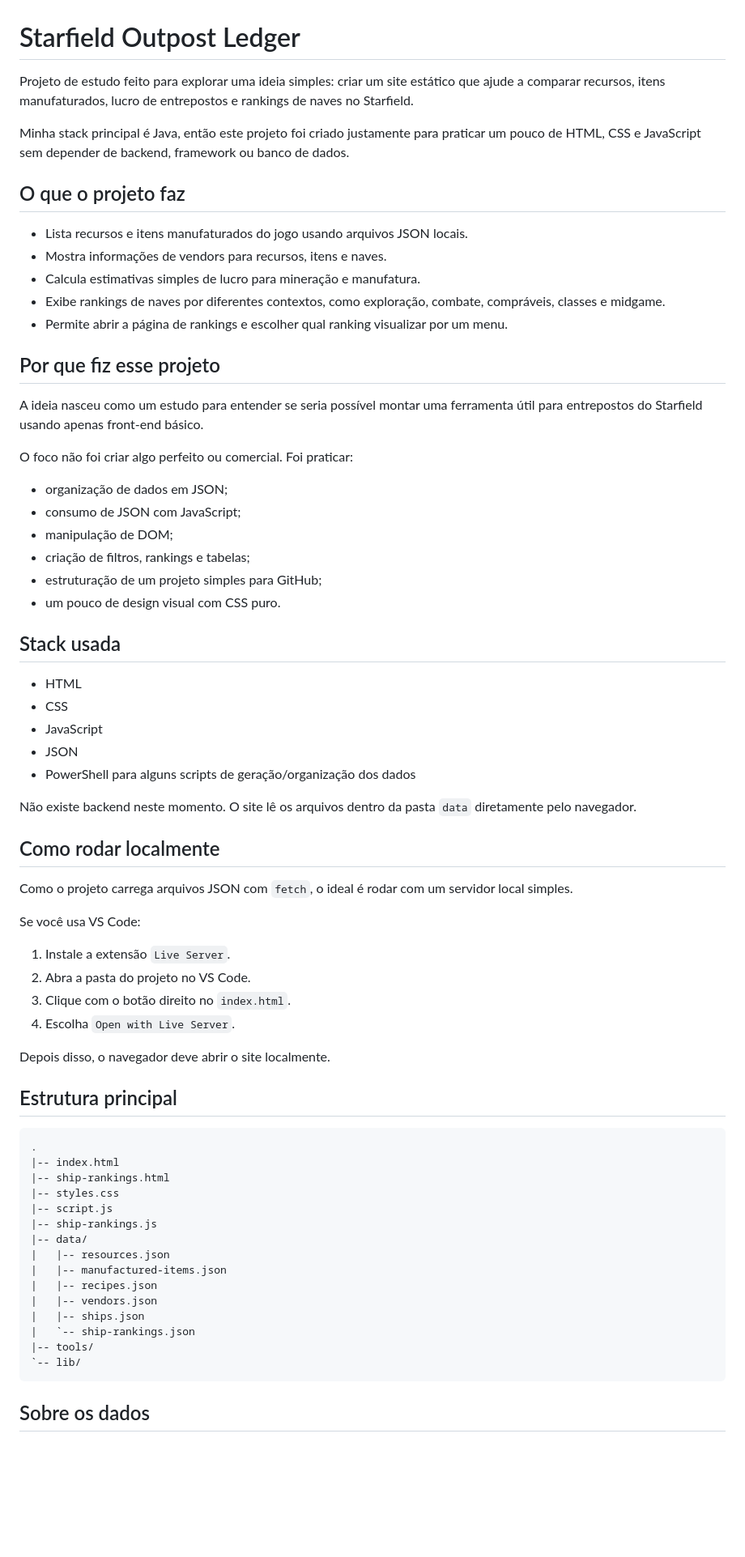
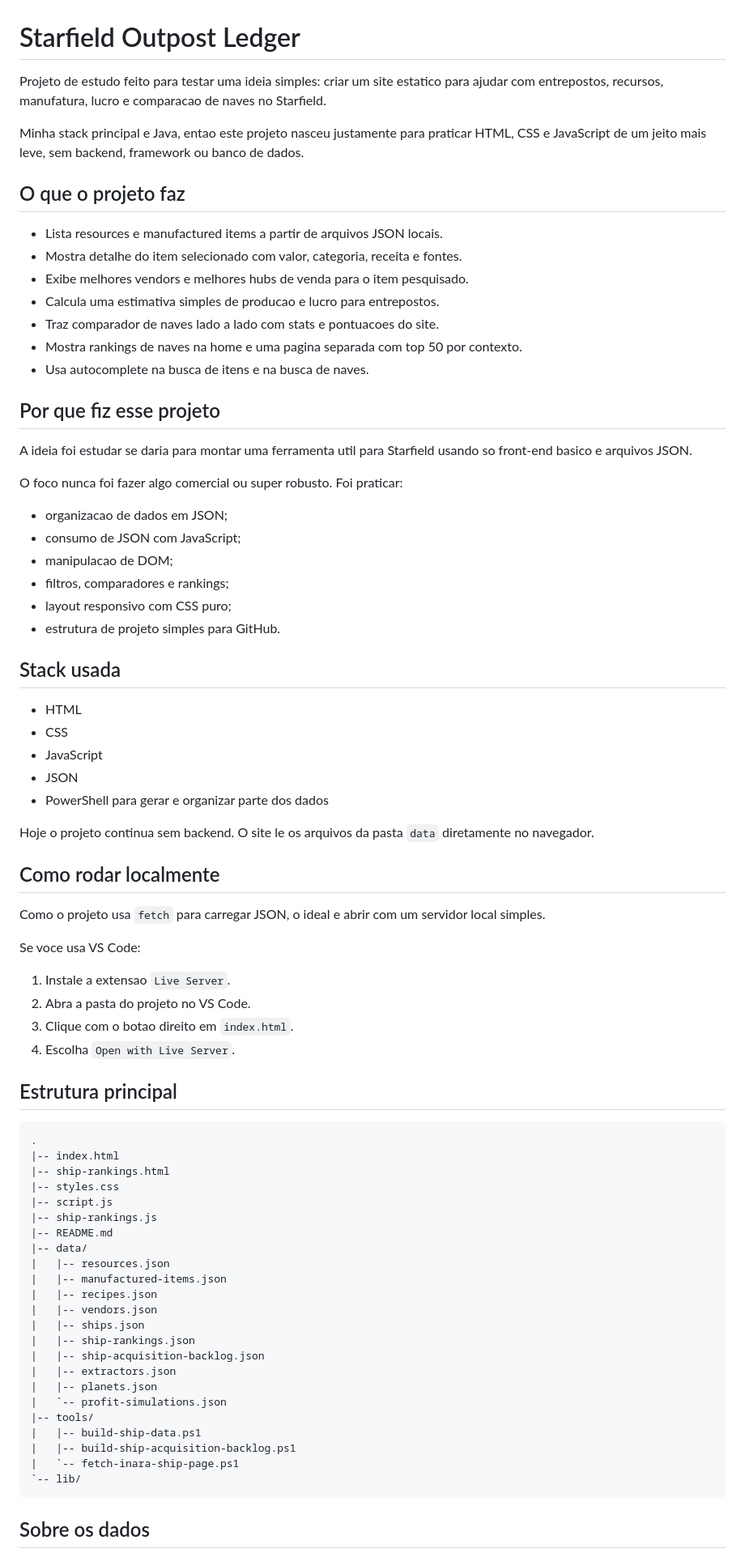
Before and after one commit to luancolombo/Projeto-Starfield, a Markdown page: README.md, the part around one of its changes. Shown at 81% size. GitHub-like rendering; blank space fills up the shorter version.

````diff
--- a/README.md
+++ b/README.md
@@ -1,29 +1,31 @@
 # Starfield Outpost Ledger
 
-Projeto de estudo feito para explorar uma ideia simples: criar um site estático que ajude a comparar recursos, itens manufaturados, lucro de entrepostos e rankings de naves no Starfield.
+Projeto de estudo feito para testar uma ideia simples: criar um site estatico para ajudar com entrepostos, recursos, manufatura, lucro e comparacao de naves no Starfield.
 
-Minha stack principal é Java, então este projeto foi criado justamente para praticar um pouco de HTML, CSS e JavaScript sem depender de backend, framework ou banco de dados.
+Minha stack principal e Java, entao este projeto nasceu justamente para praticar HTML, CSS e JavaScript de um jeito mais leve, sem backend, framework ou banco de dados.
 
 ## O que o projeto faz
 
-- Lista recursos e itens manufaturados do jogo usando arquivos JSON locais.
-- Mostra informações de vendors para recursos, itens e naves.
-- Calcula estimativas simples de lucro para mineração e manufatura.
-- Exibe rankings de naves por diferentes contextos, como exploração, combate, compráveis, classes e midgame.
-- Permite abrir a página de rankings e escolher qual ranking visualizar por um menu.
+- Lista resources e manufactured items a partir de arquivos JSON locais.
+- Mostra detalhe do item selecionado com valor, categoria, receita e fontes.
+- Exibe melhores vendors e melhores hubs de venda para o item pesquisado.
+- Calcula uma estimativa simples de producao e lucro para entrepostos.
+- Traz comparador de naves lado a lado com stats e pontuacoes do site.
+- Mostra rankings de naves na home e uma pagina separada com top 50 por contexto.
+- Usa autocomplete na busca de itens e na busca de naves.
 
 ## Por que fiz esse projeto
 
-A ideia nasceu como um estudo para entender se seria possível montar uma ferramenta útil para entrepostos do Starfield usando apenas front-end básico.
+A ideia foi estudar se daria para montar uma ferramenta util para Starfield usando so front-end basico e arquivos JSON.
 
-O foco não foi criar algo perfeito ou comercial. Foi praticar:
+O foco nunca foi fazer algo comercial ou super robusto. Foi praticar:
 
-- organização de dados em JSON;
+- organizacao de dados em JSON;
 - consumo de JSON com JavaScript;
-- manipulação de DOM;
-- criação de filtros, rankings e tabelas;
-- estruturação de um projeto simples para GitHub;
-- um pouco de design visual com CSS puro.
+- manipulacao de DOM;
+- filtros, comparadores e rankings;
+- layout responsivo com CSS puro;
+- estrutura de projeto simples para GitHub.
 
 ## Stack usada
 
@@ -31,22 +33,20 @@ O foco não foi criar algo perfeito ou comercial. Foi praticar:
 - CSS
 - JavaScript
 - JSON
-- PowerShell para alguns scripts de geração/organização dos dados
+- PowerShell para gerar e organizar parte dos dados
 
-Não existe backend neste momento. O site lê os arquivos dentro da pasta `data` diretamente pelo navegador.
+Hoje o projeto continua sem backend. O site le os arquivos da pasta `data` diretamente no navegador.
 
 ## Como rodar localmente
 
-Como o projeto carrega arquivos JSON com `fetch`, o ideal é rodar com um servidor local simples.
+Como o projeto usa `fetch` para carregar JSON, o ideal e abrir com um servidor local simples.
 
-Se você usa VS Code:
+Se voce usa VS Code:
 
-1. Instale a extensão `Live Server`.
+1. Instale a extensao `Live Server`.
 2. Abra a pasta do projeto no VS Code.
-3. Clique com o botão direito no `index.html`.
+3. Clique com o botao direito em `index.html`.
 4. Escolha `Open with Live Server`.
-
-Depois disso, o navegador deve abrir o site localmente.
 
 ## Estrutura principal
 
@@ -57,14 +57,22 @@ Depois disso, o navegador deve abrir o site localmente.
 |-- styles.css
 |-- script.js
 |-- ship-rankings.js
+|-- README.md
 |-- data/
 |   |-- resources.json
 |   |-- manufactured-items.json
 |   |-- recipes.json
 |   |-- vendors.json
 |   |-- ships.json
-|   `-- ship-rankings.json
+|   |-- ship-rankings.json
+|   |-- ship-acquisition-backlog.json
+|   |-- extractors.json
+|   |-- planets.json
+|   `-- profit-simulations.json
 |-- tools/
+|   |-- build-ship-data.ps1
+|   |-- build-ship-acquisition-backlog.ps1
+|   `-- fetch-inara-ship-page.ps1
 `-- lib/
 ```
 
````
Also changed, not shown: other parts of README.md (+41 -21 lines).
